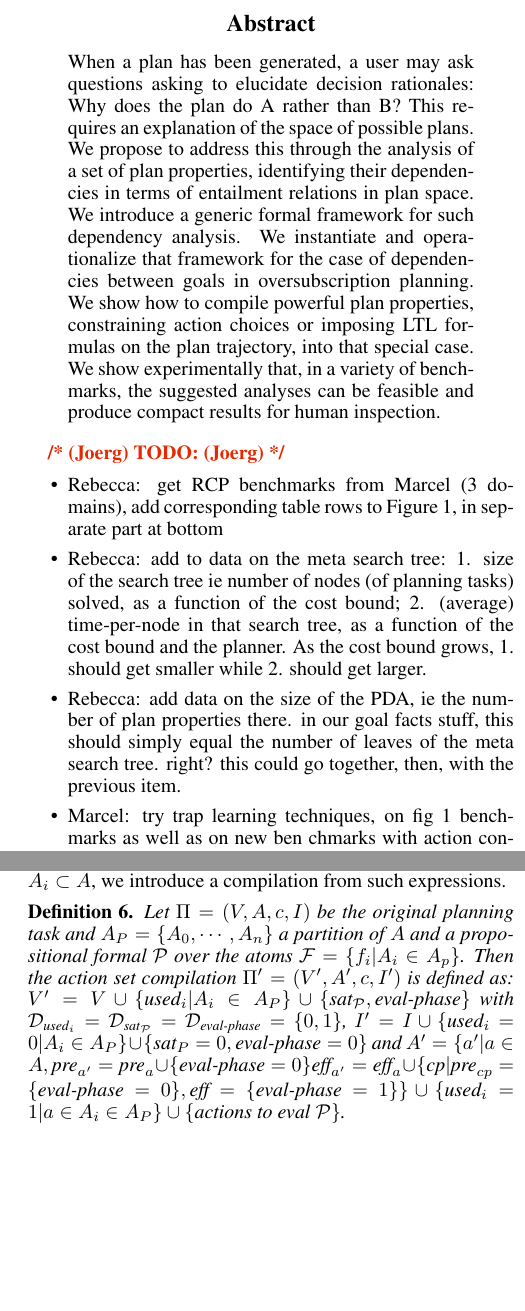
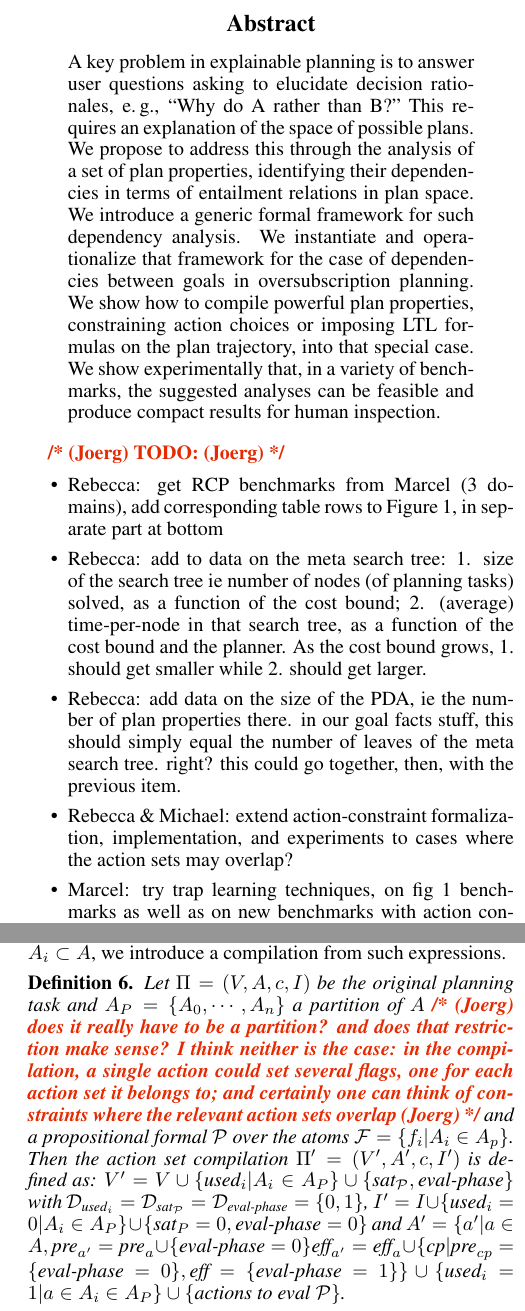
Before and after one commit to KCL-Planning/XPP, a LaTeX paper (papers/IJCAI19/main.tex, which reads papers/IJCAI19/compilation.tex): two parts of the columns of pages 1 and 5 of 7, joined at a grey line, cut so that both start at the same text, the shorter picture padded with empty space. Compiled offline with pdfLaTeX.

Commit message:
small change to abstract

```diff
--- a/papers/IJCAI19/compilation.tex
+++ b/papers/IJCAI19/compilation.tex
@@ -29,7 +29,7 @@ where $A_i \subset A$, we introduce a compilation from such expressions.
 
 \begin{definition}
 	Let $\Pi = (V, A, c, I)$ be the original planning task and $A_P=\{A_0, \cdots, A_n\}$
-	a partition of $A$ and a propositional formal $\mathcal{P}$ over the atoms $\mathcal{F} = \{f_i | A_i \in A_p\}$.
+	a partition of $A$ \joerg{does it really have to be a partition? and does that restriction make sense? I think neither is the case: in the compilation, a single action could set several flags, one for each action set it belongs to; and certainly one can think of constraints where the relevant action sets overlap} and a propositional formal $\mathcal{P}$ over the atoms $\mathcal{F} = \{f_i | A_i \in A_p\}$.
 	Then the action set compilation $\Pi' = (V', A', c, I')$ is defined as:
 	$V' = V \cup \{\text{used}_i | A_i \in A_P\} \cup \{\text{sat}_{\mathcal{P}}, \text{eval-phase}\}$
 	with $\mathcal{D}_{\text{used}_i} = \mathcal{D}_{\text{sat}_{\mathcal{P}}} = \mathcal{D}_{\text{eval-phase}} = \{0,1\}$,
--- a/papers/IJCAI19/main.tex
+++ b/papers/IJCAI19/main.tex
@@ -70,9 +70,9 @@ $^2$King's College London, Department of Informatics, London, UK\\
 \maketitle
 
 \begin{abstract}
-When a plan has been generated, a user may ask questions asking to
-elucidate decision rationales: Why does the plan do A rather than B?
-This requires an explanation of the space of possible plans. We
+A key problem in explainable planning is to answer user questions
+asking to elucidate decision rationales, \eg, ``Why do A rather than
+B?'' This requires an explanation of the space of possible plans. We
 propose to address this through the analysis of a set of plan
 properties, identifying their dependencies in terms of entailment
 relations in plan space. We introduce a generic formal framework for
@@ -106,7 +106,8 @@ inspection.
    properties there. in our goal facts stuff, this should simply equal
    the number of leaves of the meta search tree. right? this could go
    together, then, with the previous item.
-\item Marcel: try trap learning techniques, on fig 1 benchmarks as well as on new ben chmarks with action constraints; see if tghey do better than hC learning / try to improve performance by navigating his algorithm configuration space
+\item Rebecca \& Michael: extend action-constraint formalization, implementation, and experiments to cases where the action sets may overlap?
+\item Marcel: try trap learning techniques, on fig 1 benchmarks as well as on new benchmarks with action constraints; see if tghey do better than hC learning / try to improve performance by navigating his algorithm configuration space
 \item Rebecca \& Michael: design and run action-constraint experiments where original goals are hard; full cost bound; number of action constraints added is scaled from 1 to N (a priori, given a fixed order of action constraints, unless it turns out to be crucial for performance which of these constraints are added).
 \item Perhaps later depending on outcome of previous item: design experiments where both the number of original goals and gtat of action cnstraints are scaled (2 dimensions); plus where suitabke different cost bounds.
 \item Later: include some data also on LTL compilation. (might decide to remove this from paper later on depending on results and space, but let's keep it in for now)
```
